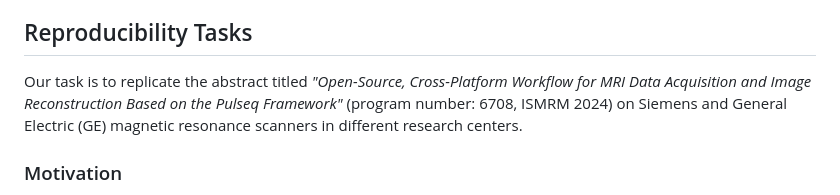
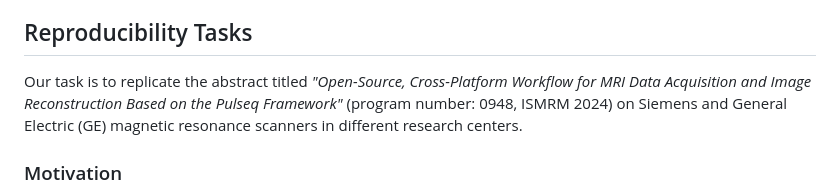
Before and after one commit to pulseq/Pulseq-Rocks-2023-24-ISMRM-Reproducibility-Challenge, a Markdown page: README.md, the part around the change. GitHub-like rendering.

```diff
--- a/README.md
+++ b/README.md
@@ -10,7 +10,7 @@ This repository contains materials, tutorials, and reports of the *Pulseq Rocks*
 * Amaya Murguia, Andrea Jacobson, David Frey, Scott Peltier, and Jon-Fredrik Nielsen, from the University of Michigan (UoM), USA
 * Pengcheng Xu and Berkin Bilgic, from Massachusetts General Hospital (MGH), USA
 ## Reproducibility Tasks
-Our task is to replicate the abstract titled *"Open-Source, Cross-Platform Workflow for MRI Data Acquisition and Image Reconstruction Based on the Pulseq Framework"* (program number: 6708, ISMRM 2024) on Siemens and General Electric (GE) magnetic resonance scanners in different research centers.
+Our task is to replicate the abstract titled *"Open-Source, Cross-Platform Workflow for MRI Data Acquisition and Image Reconstruction Based on the Pulseq Framework"* (program number: 0948, ISMRM 2024) on Siemens and General Electric (GE) magnetic resonance scanners in different research centers.
 ### Motivation
 There is currently a worldwide effort to discover potential research and promote clinical use of magnetic resonance imaging (MRI). However, a significant practical barrier is the effort required to harmonize sequences and reconstruction algorithms on vendor-specific development platforms to ensure that data are acquired and reconstructed in a consistent and reproducible manner across different platforms. In order to directly compare results between platforms or to pool data from multiple platforms for increasing statistical power, open-source science and software tools are desirable for efficiently harmonizing data acquisition and image reconstruction in multi-site MRI studies.
 ### Data Acquisition and Image Reconstruction Workflow
```
